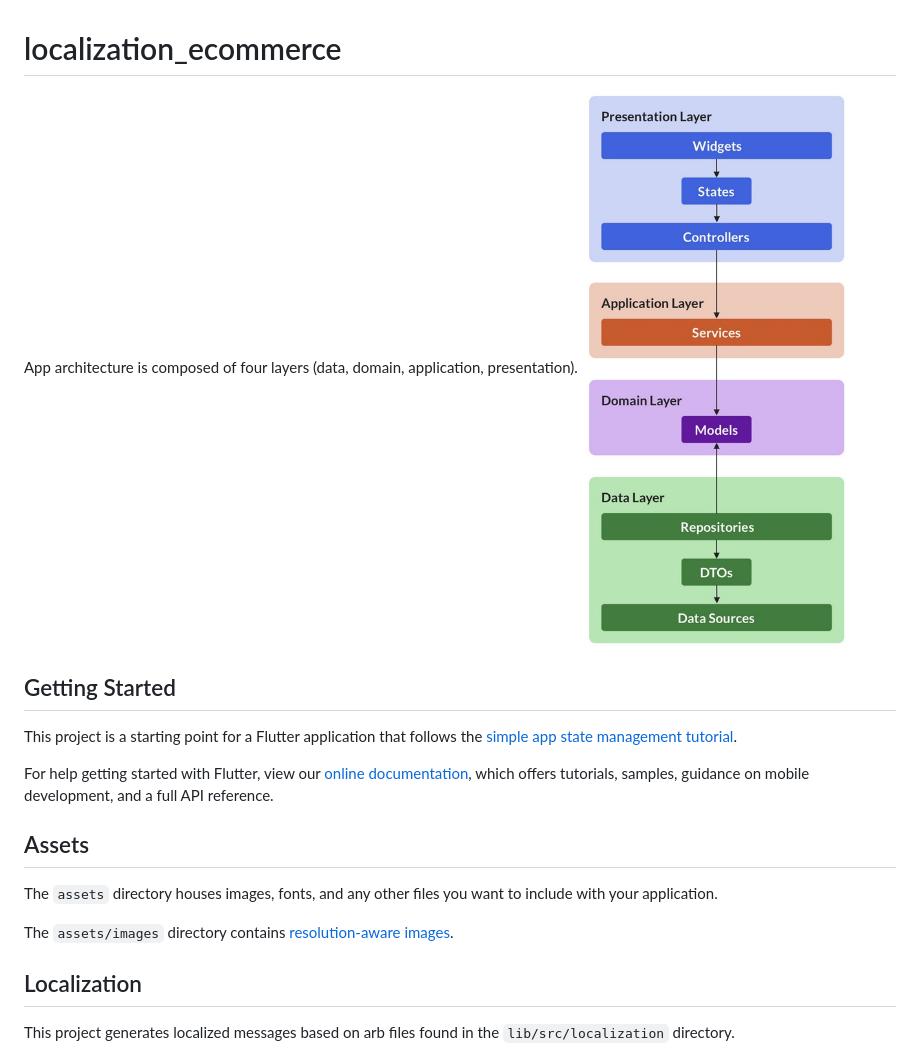
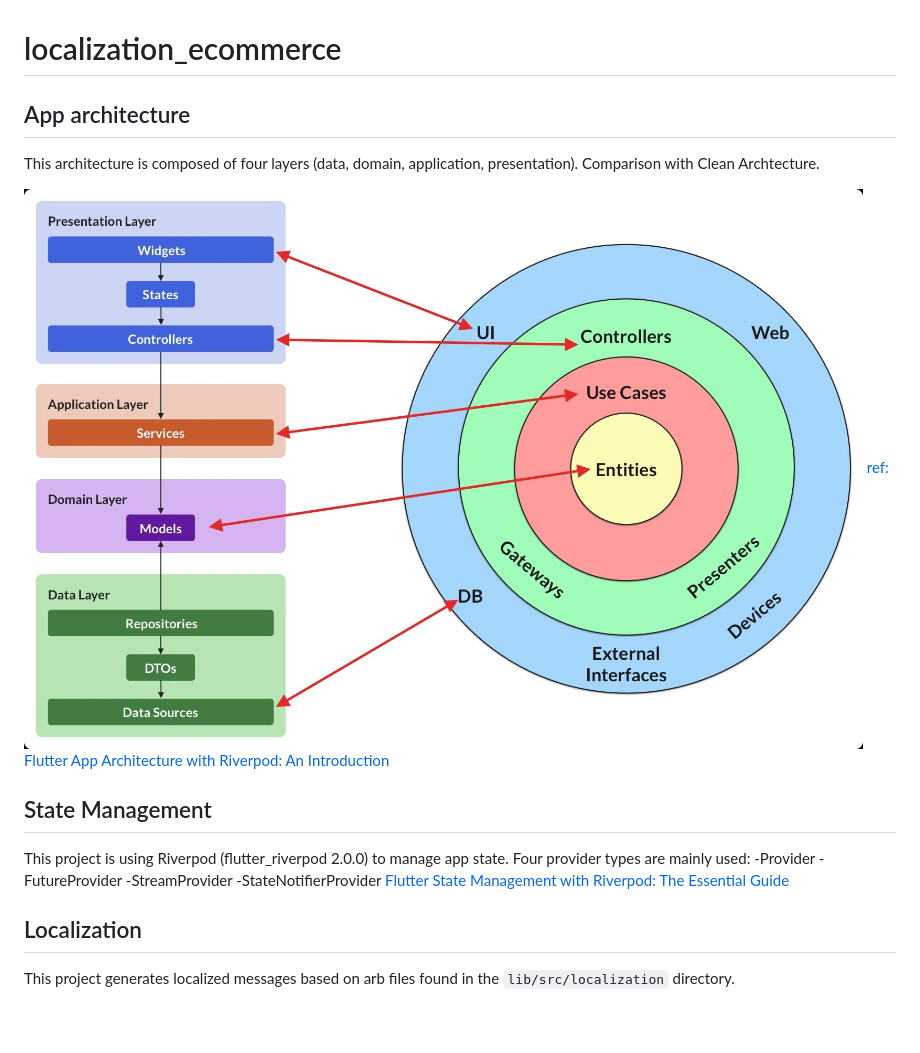
Before and after one commit to entomoio/e-commerce, a Markdown page: README.md, the part around the change. Rendered like a GitHub page; pictures changed too: assets/documentation/app_architecture.jpg; blank space fills up the shorter version.

Commit message:
readme clean architecture comparison

```diff
--- a/README.md
+++ b/README.md
@@ -1,25 +1,21 @@
 # localization_ecommerce
 
-App architecture is composed of four layers (data, domain, application, presentation).
+## App architecture
+
+This architecture is composed of four layers (data, domain, application, presentation). Comparison with Clean Archtecture.
+
 ![Riverpod Architecture](/assets/documentation/app_architecture.jpg?raw=true "Riverpod Architecture")
+[ref: Flutter App Architecture with Riverpod: An Introduction](https://codewithandrea.com/articles/flutter-app-architecture-riverpod-introduction/)
 
-## Getting Started
+## State Management
 
-This project is a starting point for a Flutter application that follows the
-[simple app state management
-tutorial](https://flutter.dev/docs/development/data-and-backend/state-mgmt/simple).
+This project is using Riverpod (flutter_riverpod 2.0.0) to manage app state. Four provider types are mainly used:
+-Provider
+-FutureProvider
+-StreamProvider
+-StateNotifierProvider
+[Flutter State Management with Riverpod: The Essential Guide](https://codewithandrea.com/articles/flutter-state-management-riverpod/)
 
-For help getting started with Flutter, view our
-[online documentation](https://flutter.dev/docs), which offers tutorials,
-samples, guidance on mobile development, and a full API reference.
-
-## Assets
-
-The `assets` directory houses images, fonts, and any other files you want to
-include with your application.
-
-The `assets/images` directory contains [resolution-aware
-images](https://flutter.dev/docs/development/ui/assets-and-images#resolution-aware).
 
 ## Localization
 
```
